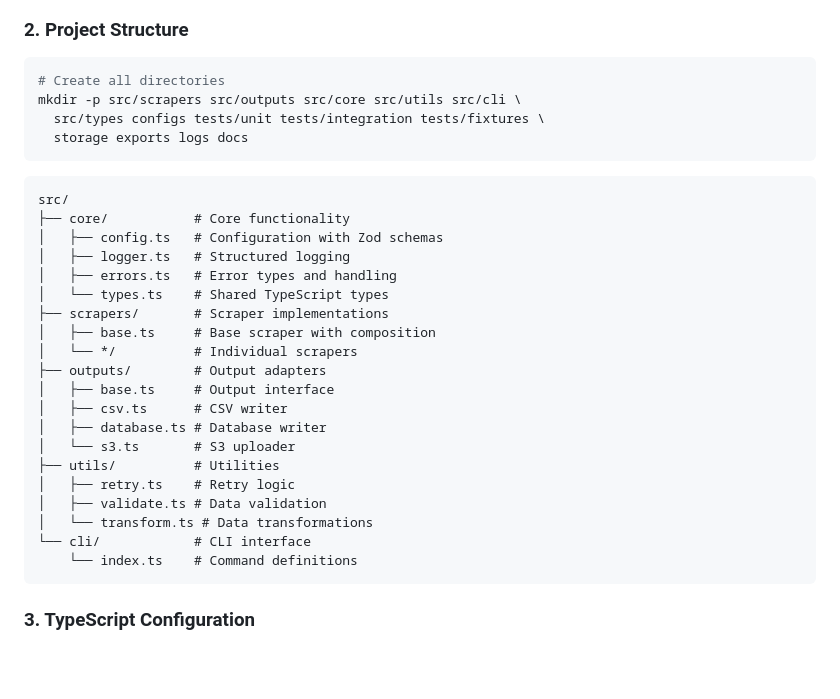
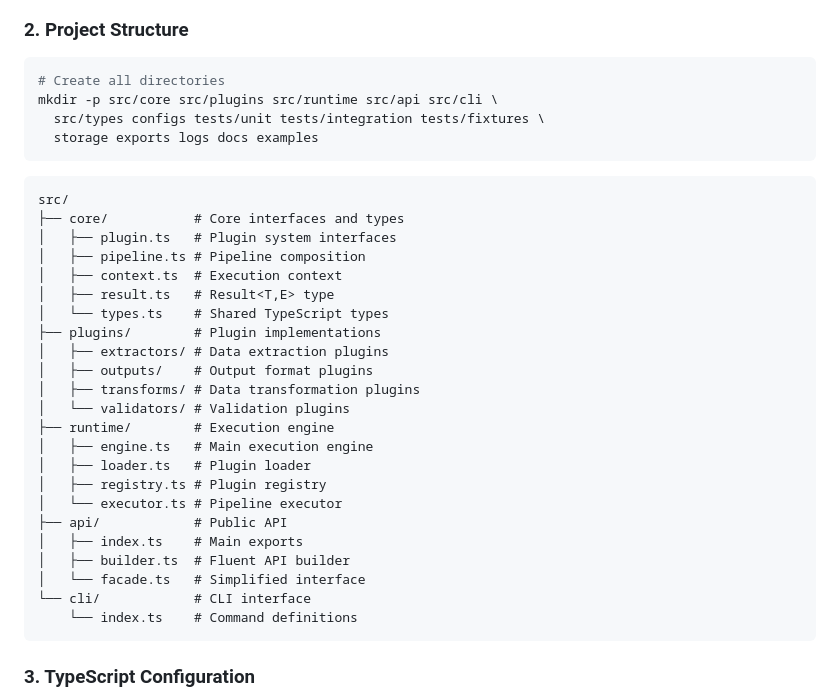
Before and after one commit to davstr1/scrapero, a Markdown page: instructions.md, the part around the change. Drawn GitHub-style; blank space fills up the shorter version.

Commit message:
Phase 1.2: Restructured directory layout for plugin-based architecture

````diff
--- a/instructions.md
+++ b/instructions.md
@@ -32,30 +32,33 @@ npm install -D eslint @typescript-eslint/parser @typescript-eslint/eslint-plugin
 ### 2. Project Structure
 ```bash
 # Create all directories
-mkdir -p src/scrapers src/outputs src/core src/utils src/cli \
+mkdir -p src/core src/plugins src/runtime src/api src/cli \
   src/types configs tests/unit tests/integration tests/fixtures \
-  storage exports logs docs
+  storage exports logs docs examples
 ```
 
 ```
 src/
-├── core/           # Core functionality
-│   ├── config.ts   # Configuration with Zod schemas
-│   ├── logger.ts   # Structured logging
-│   ├── errors.ts   # Error types and handling
+├── core/           # Core interfaces and types
+│   ├── plugin.ts   # Plugin system interfaces
+│   ├── pipeline.ts # Pipeline composition
+│   ├── context.ts  # Execution context
+│   ├── result.ts   # Result<T,E> type
 │   └── types.ts    # Shared TypeScript types
-├── scrapers/       # Scraper implementations
-│   ├── base.ts     # Base scraper with composition
-│   └── */          # Individual scrapers
-├── outputs/        # Output adapters
-│   ├── base.ts     # Output interface
-│   ├── csv.ts      # CSV writer
-│   ├── database.ts # Database writer
-│   └── s3.ts       # S3 uploader
-├── utils/          # Utilities
-│   ├── retry.ts    # Retry logic
-│   ├── validate.ts # Data validation
-│   └── transform.ts # Data transformations
+├── plugins/        # Plugin implementations
+│   ├── extractors/ # Data extraction plugins
+│   ├── outputs/    # Output format plugins
+│   ├── transforms/ # Data transformation plugins
+│   └── validators/ # Validation plugins
+├── runtime/        # Execution engine
+│   ├── engine.ts   # Main execution engine
+│   ├── loader.ts   # Plugin loader
+│   ├── registry.ts # Plugin registry
+│   └── executor.ts # Pipeline executor
+├── api/            # Public API
+│   ├── index.ts    # Main exports
+│   ├── builder.ts  # Fluent API builder
+│   └── facade.ts   # Simplified interface
 └── cli/            # CLI interface
     └── index.ts    # Command definitions
 ```
````
